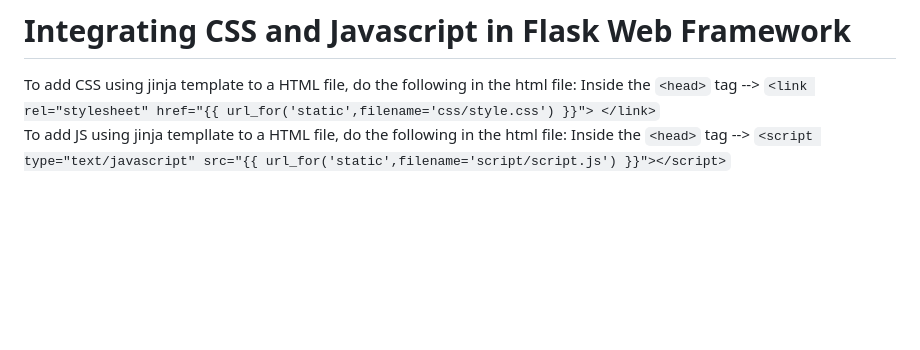
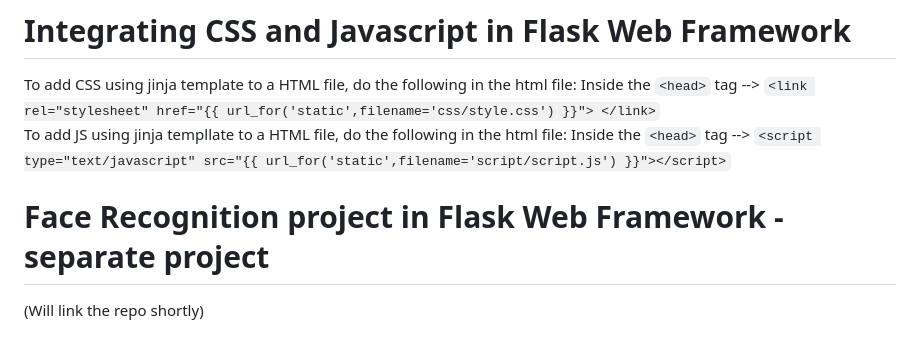
Before and after one commit to Sai-Sam-N/Flask, a Markdown page: README.md, the part around the change. Rendered like a GitHub page; blank space fills up the shorter version.

```diff
--- a/README.md
+++ b/README.md
@@ -69,3 +69,6 @@ To add CSS using jinja template to a HTML file, do the following in the html fil
 Inside the `<head>` tag --> `<link rel="stylesheet" href="{{ url_for('static',filename='css/style.css') }}"> </link>` <br>
 To add JS using jinja templlate to a HTML file, do the following in the html file:
 Inside the `<head>` tag --> `<script type="text/javascript" src="{{ url_for('static',filename='script/script.js') }}"></script>`
+
+# Face Recognition project in Flask Web Framework - separate project
+(Will link the repo shortly)
```
